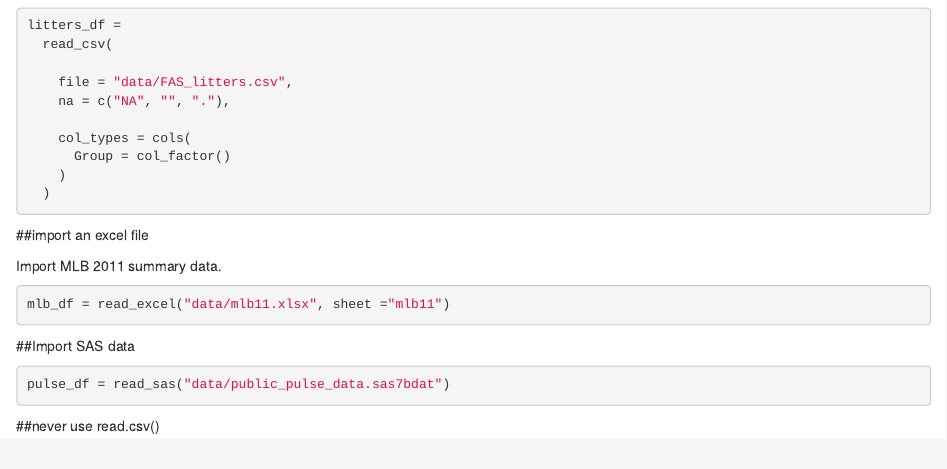
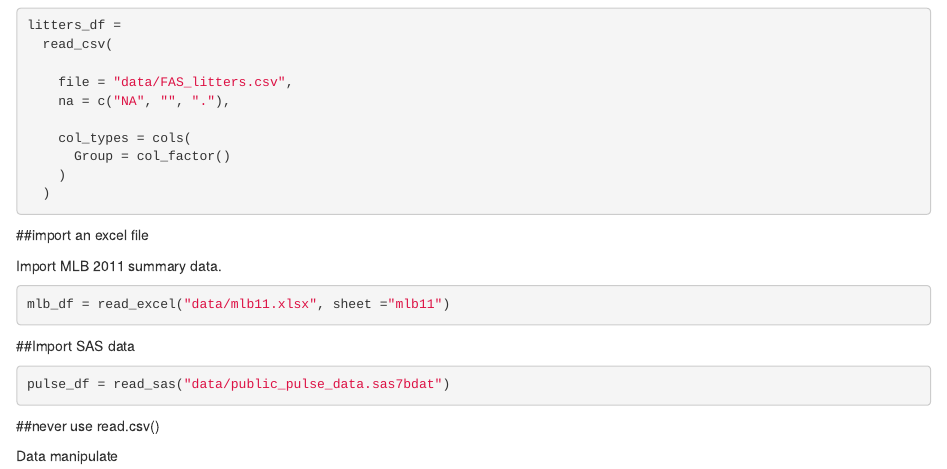
Before and after one commit to Erin2000/data_wrangling, an R Markdown document (data_manipulation.Rmd): the page in a window 1100 px wide, from 940 px down. Rendered offline with R 4.5, knitr and Pandoc, with nearby package versions; the code chunks are not run, so their results and figures are left out.

Commit message:
Data manipulate start

````diff
--- a/data import.Rmd
+++ b/data_manipulation.Rmd
@@ -86,3 +86,6 @@ pulse_df = read_sas("data/public_pulse_data.sas7bdat")
 
 ```
 ##never use read.csv()
+
+
+Data manipulate
````
Also changed, not shown: data_manipulation.html (added), 2 other files.
